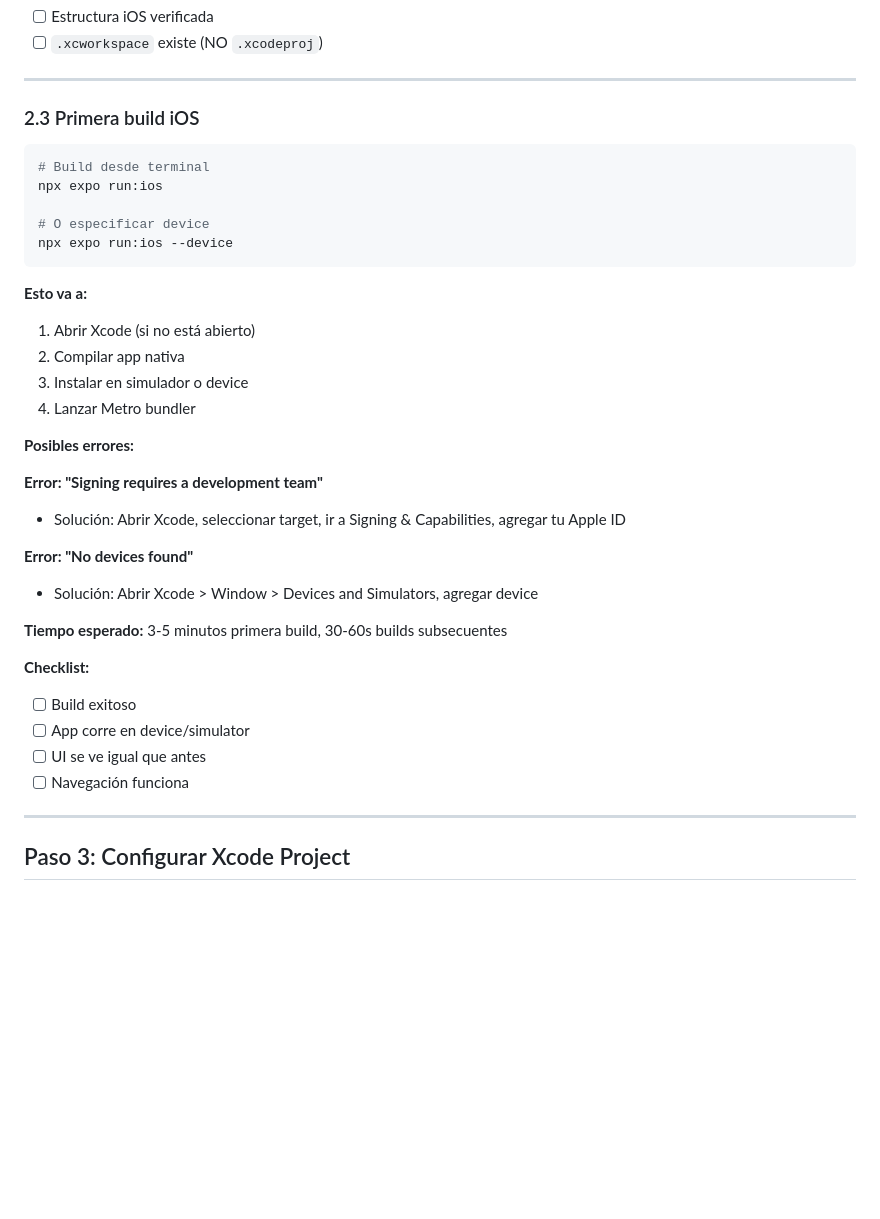
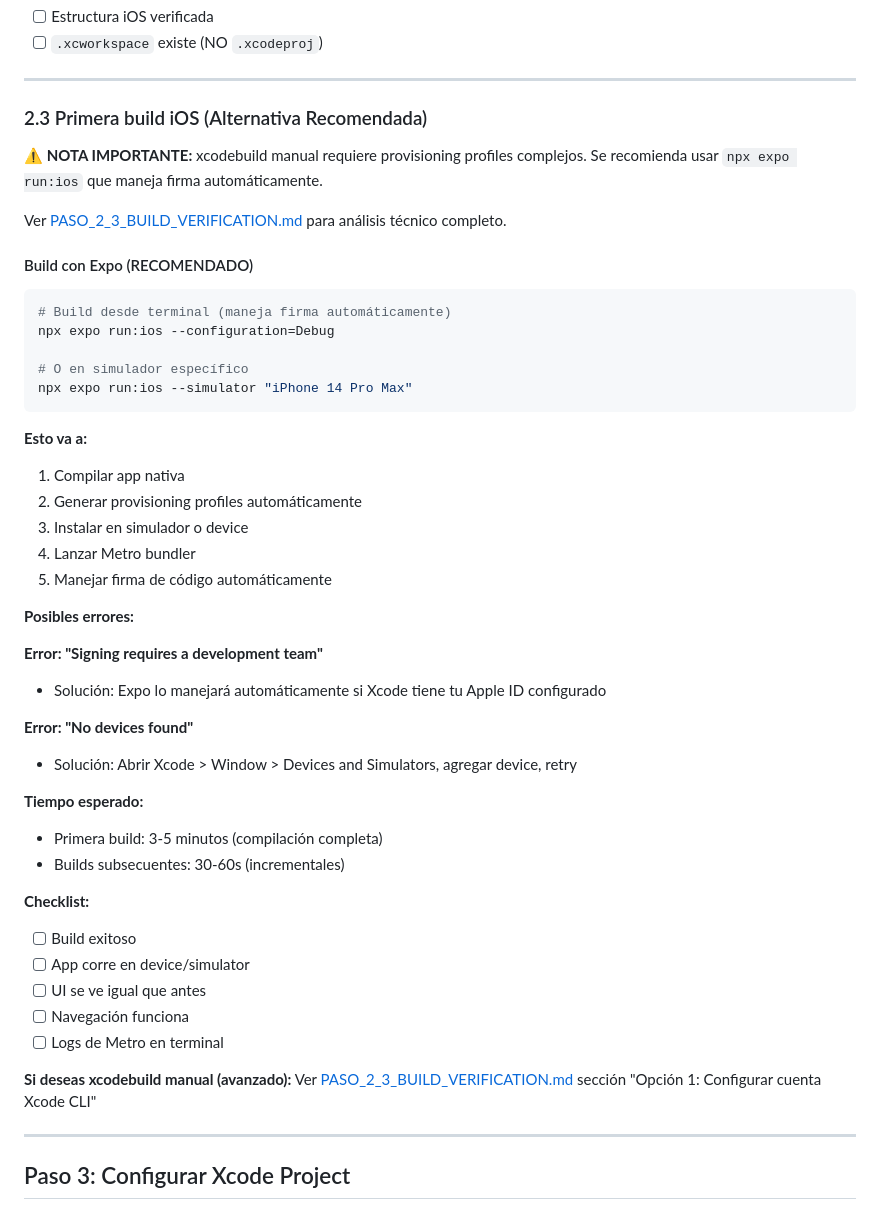
Before and after one commit to Kevinparra535/creativedev.ar-tech, a Markdown page: docs/FASE_0_SETUP.md, the part around the change. GitHub-like rendering; blank space fills up the shorter version.

````diff
--- a/docs/FASE_0_SETUP.md
+++ b/docs/FASE_0_SETUP.md
@@ -159,37 +159,50 @@ ios/
 
 ---
 
-### 2.3 Primera build iOS
+### 2.3 Primera build iOS (Alternativa Recomendada)
+
+**⚠️ NOTA IMPORTANTE:** xcodebuild manual requiere provisioning profiles complejos. Se recomienda usar `npx expo run:ios` que maneja firma automáticamente.
+
+Ver [PASO_2_3_BUILD_VERIFICATION.md](./PASO_2_3_BUILD_VERIFICATION.md) para análisis técnico completo.
+
+#### Build con Expo (RECOMENDADO)
 
 ```bash
-# Build desde terminal
-npx expo run:ios
+# Build desde terminal (maneja firma automáticamente)
+npx expo run:ios --configuration=Debug
 
-# O especificar device
-npx expo run:ios --device
+# O en simulador específico
+npx expo run:ios --simulator "iPhone 14 Pro Max"
 ```
 
 **Esto va a:**
-1. Abrir Xcode (si no está abierto)
-2. Compilar app nativa
+1. Compilar app nativa
+2. Generar provisioning profiles automáticamente
 3. Instalar en simulador o device
 4. Lanzar Metro bundler
+5. Manejar firma de código automáticamente
 
 **Posibles errores:**
 
 **Error: "Signing requires a development team"**
-- Solución: Abrir Xcode, seleccionar target, ir a Signing & Capabilities, agregar tu Apple ID
+- Solución: Expo lo manejará automáticamente si Xcode tiene tu Apple ID configurado
 
 **Error: "No devices found"**
-- Solución: Abrir Xcode > Window > Devices and Simulators, agregar device
+- Solución: Abrir Xcode > Window > Devices and Simulators, agregar device, retry
 
-**Tiempo esperado:** 3-5 minutos primera build, 30-60s builds subsecuentes
+**Tiempo esperado:**
+- Primera build: 3-5 minutos (compilación completa)
+- Builds subsecuentes: 30-60s (incrementales)
 
 **Checklist:**
 - [ ] Build exitoso
 - [ ] App corre en device/simulator
 - [ ] UI se ve igual que antes
 - [ ] Navegación funciona
+- [ ] Logs de Metro en terminal
+
+**Si deseas xcodebuild manual (avanzado):**
+Ver [PASO_2_3_BUILD_VERIFICATION.md](./PASO_2_3_BUILD_VERIFICATION.md) sección "Opción 1: Configurar cuenta Xcode CLI"
 
 ---
 
````
Also changed, not shown: docs/PASO_2_3_BUILD_VERIFICATION.md (added, +225 -0 lines).
